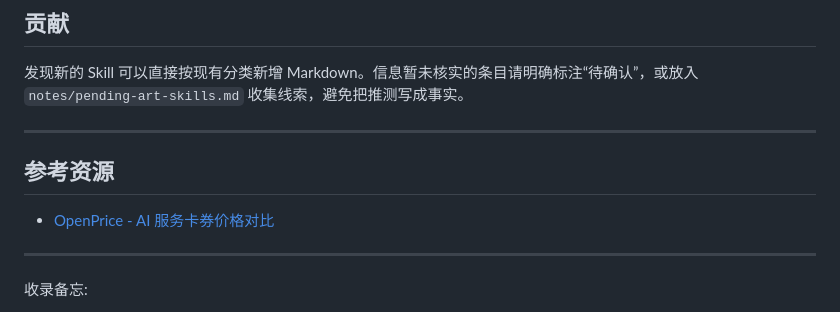
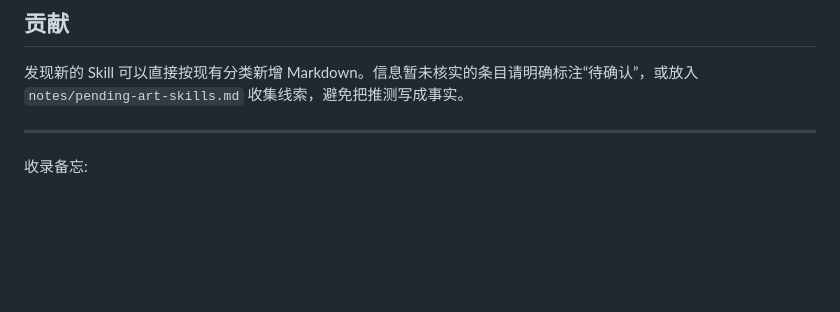
Before and after one commit to shanshan0530/skills-repository, a Markdown page: README.md, the part around the change. GitHub-like rendering; blank space fills up the shorter version.

Commit message:
Remove stray OpenPrice reference

```diff
--- a/README.md
+++ b/README.md
@@ -103,12 +103,6 @@ Web UI 会自动解析：一级标题、功能描述、分类标签，以及第
 
 ---
 
-## 参考资源
-
-- [OpenPrice - AI 服务卡券价格对比](https://www.openprice.cc/card-products/all?platform=Gemini)
-
----
-
 收录备忘:
 
 - 新增前习惯性查一下来源能不能打开、内容能不能对上，纯截图或聊天记录一般不直接收
```
